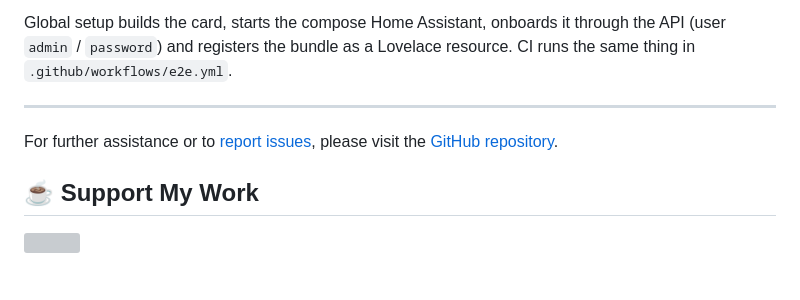
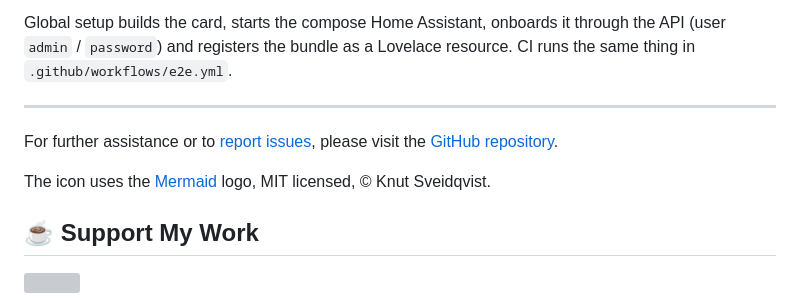
Before and after one commit to timmaurice/lovelace-mermaid-card, a Markdown page: README.md, the part around the change. GitHub-like rendering; folded sections open; blank space fills up the shorter version; grey boxes are pictures that could not be loaded.

Commit message:
docs: use the Mermaid logo for the card's icon, with credit

```diff
--- a/README.md
+++ b/README.md
@@ -219,6 +219,8 @@ Global setup builds the card, starts the compose Home Assistant, onboards it thr
 
 For further assistance or to [report issues](https://github.com/timmaurice/lovelace-mermaid-card/issues), please visit the [GitHub repository](https://github.com/timmaurice/lovelace-mermaid-card).
 
+The icon uses the [Mermaid](https://github.com/mermaid-js/mermaid) logo, MIT licensed, © Knut Sveidqvist.
+
 ## ☕ Support My Work
 
 [<img src="https://cdn.buymeacoffee.com/buttons/v2/default-yellow.png" height="30" />](https://www.buymeacoffee.com/timmaurice)
```
Also changed, not shown: icon.png.
